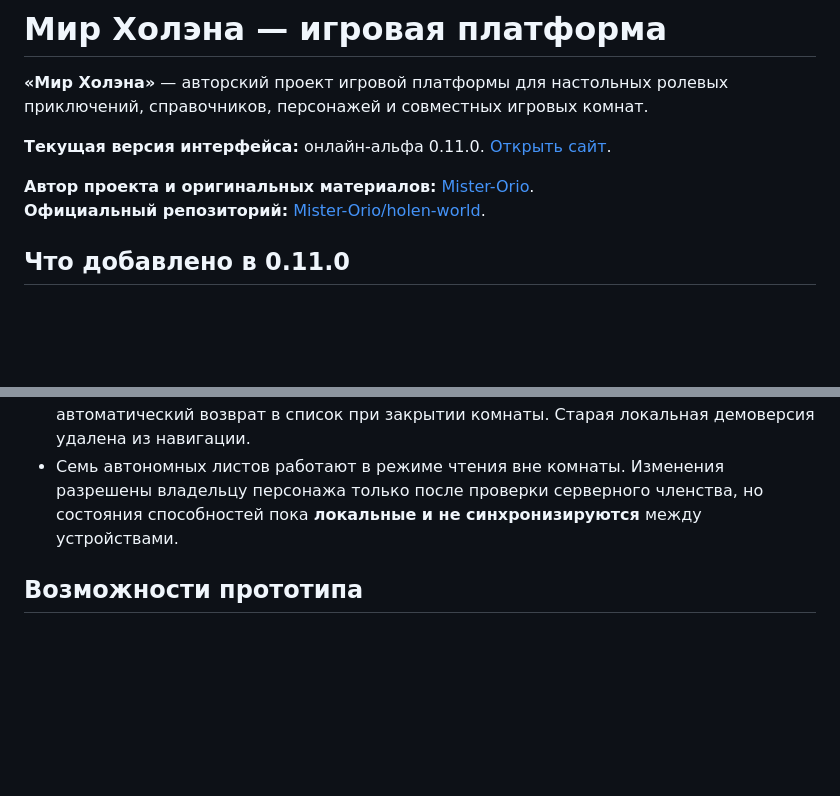
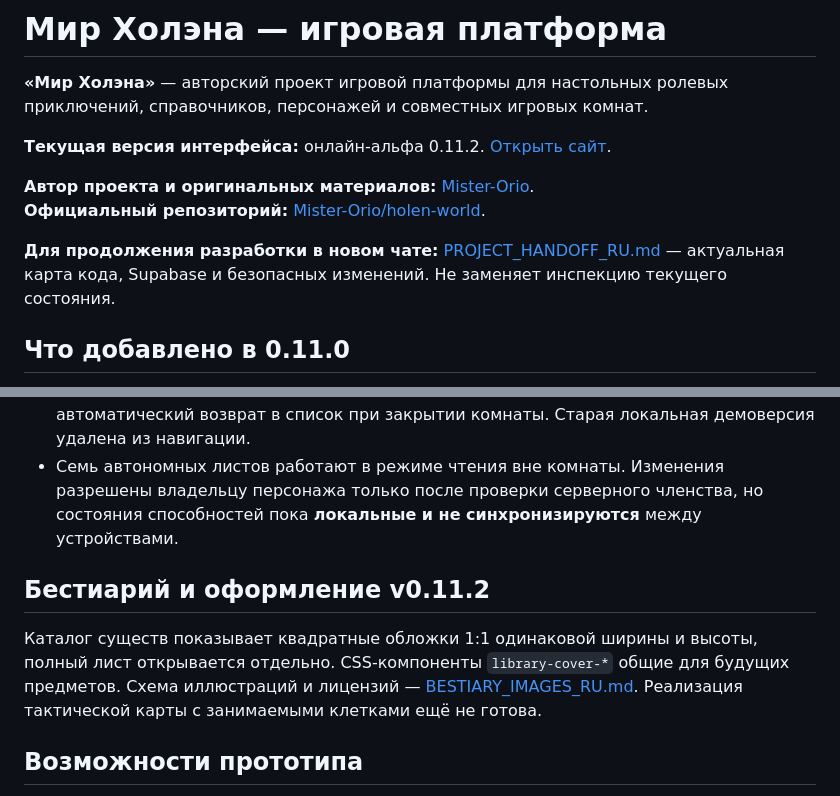
Before and after one commit to Mister-Orio/holen-world, a Markdown page: README.md, 2 parts joined by grey strips. Rendered like a GitHub page; blank space fills up the shorter version.

Commit message:
docs: reference persistent project handoff and unified bestiary/item cover standard

```diff
--- a/README.md
+++ b/README.md
@@ -2,10 +2,12 @@
 
 **«Мир Холэна»** — авторский проект игровой платформы для настольных ролевых приключений, справочников, персонажей и совместных игровых комнат.
 
-**Текущая версия интерфейса:** онлайн-альфа 0.11.0. [Открыть сайт](https://mister-orio.github.io/holen-world/).
+**Текущая версия интерфейса:** онлайн-альфа 0.11.2. [Открыть сайт](https://mister-orio.github.io/holen-world/).
 
 **Автор проекта и оригинальных материалов:** [Mister-Orio](https://github.com/Mister-Orio).
 **Официальный репозиторий:** [Mister-Orio/holen-world](https://github.com/Mister-Orio/holen-world).
+
+**Для продолжения разработки в новом чате:** [PROJECT_HANDOFF_RU.md](PROJECT_HANDOFF_RU.md) — актуальная карта кода, Supabase и безопасных изменений. Не заменяет инспекцию текущего состояния.
 
 ## Что добавлено в 0.11.0
 
@@ -15,6 +17,10 @@
 - Кнопка домой, навигационная цепочка, сворачивание боковой панели и списков классов и рас.
 - Красная кнопка завершения комнаты, оформление подтверждения отдыха, автоматический возврат в список при закрытии комнаты. Старая локальная демоверсия удалена из навигации.
 - Семь автономных листов работают в режиме чтения вне комнаты. Изменения разрешены владельцу персонажа только после проверки серверного членства, но состояния способностей пока **локальные и не синхронизируются** между устройствами.
+
+## Бестиарий и оформление v0.11.2
+
+Каталог существ показывает квадратные обложки 1:1 одинаковой ширины и высоты, полный лист открывается отдельно. CSS-компоненты `library-cover-*` общие для будущих предметов. Схема иллюстраций и лицензий — [BESTIARY_IMAGES_RU.md](BESTIARY_IMAGES_RU.md). Реализация тактической карты с занимаемыми клетками ещё не готова.
 
 ## Возможности прототипа
 
```
